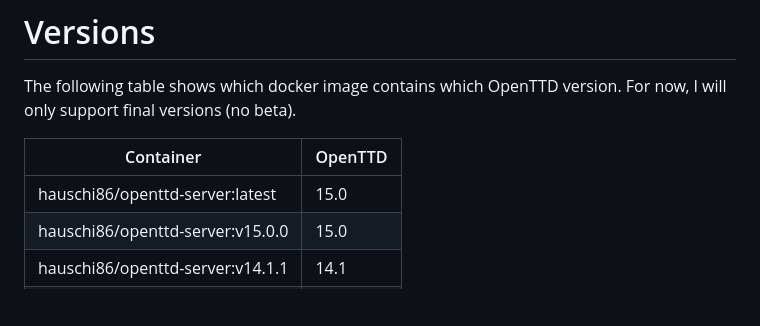
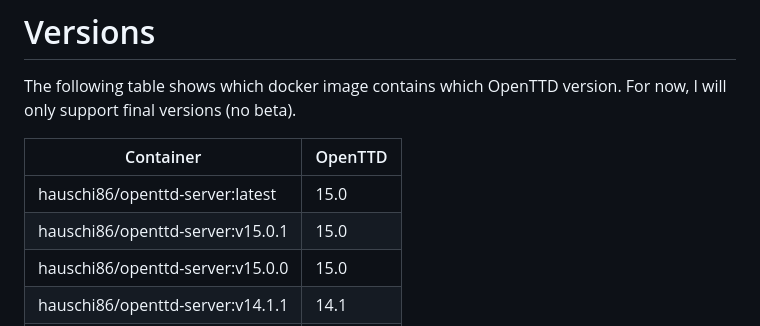
Before and after one commit to andreashauschild/openttd-server, a Markdown page: README.md, the part around the change. Drawn GitHub-style; blank space fills up the shorter version.

Commit message:
Update README.md
Updated Readme

```diff
--- a/README.md
+++ b/README.md
@@ -31,6 +31,7 @@ The following table shows which docker image contains which OpenTTD version. For
 | Container                        | OpenTTD |
 |----------------------------------|---------|
 | hauschi86/openttd-server:latest  | 15.0    |
+| hauschi86/openttd-server:v15.0.1 | 15.0    |
 | hauschi86/openttd-server:v15.0.0 | 15.0    |
 | hauschi86/openttd-server:v14.1.1 | 14.1    |
 | hauschi86/openttd-server:v14.1.0 | 14.1    |
```
